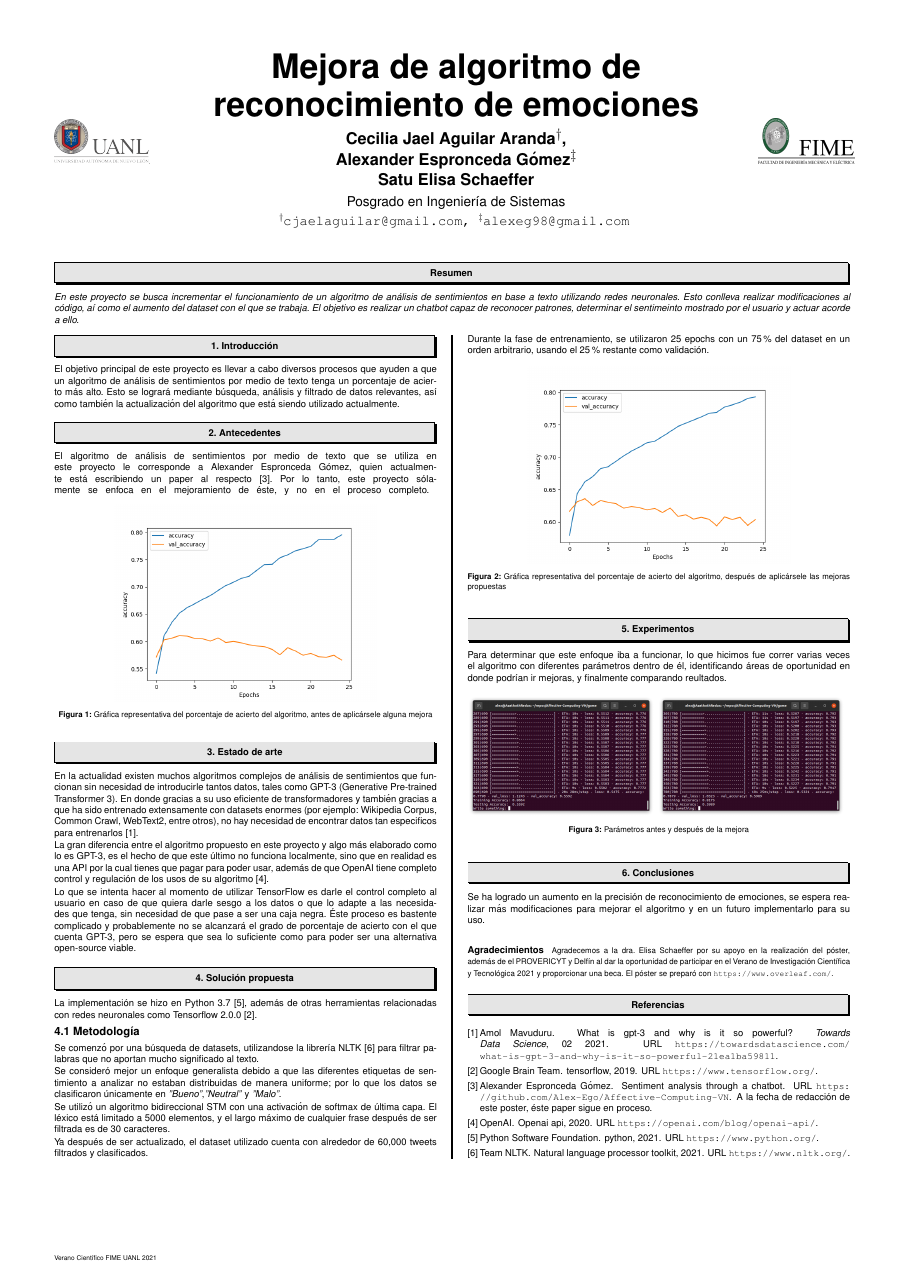
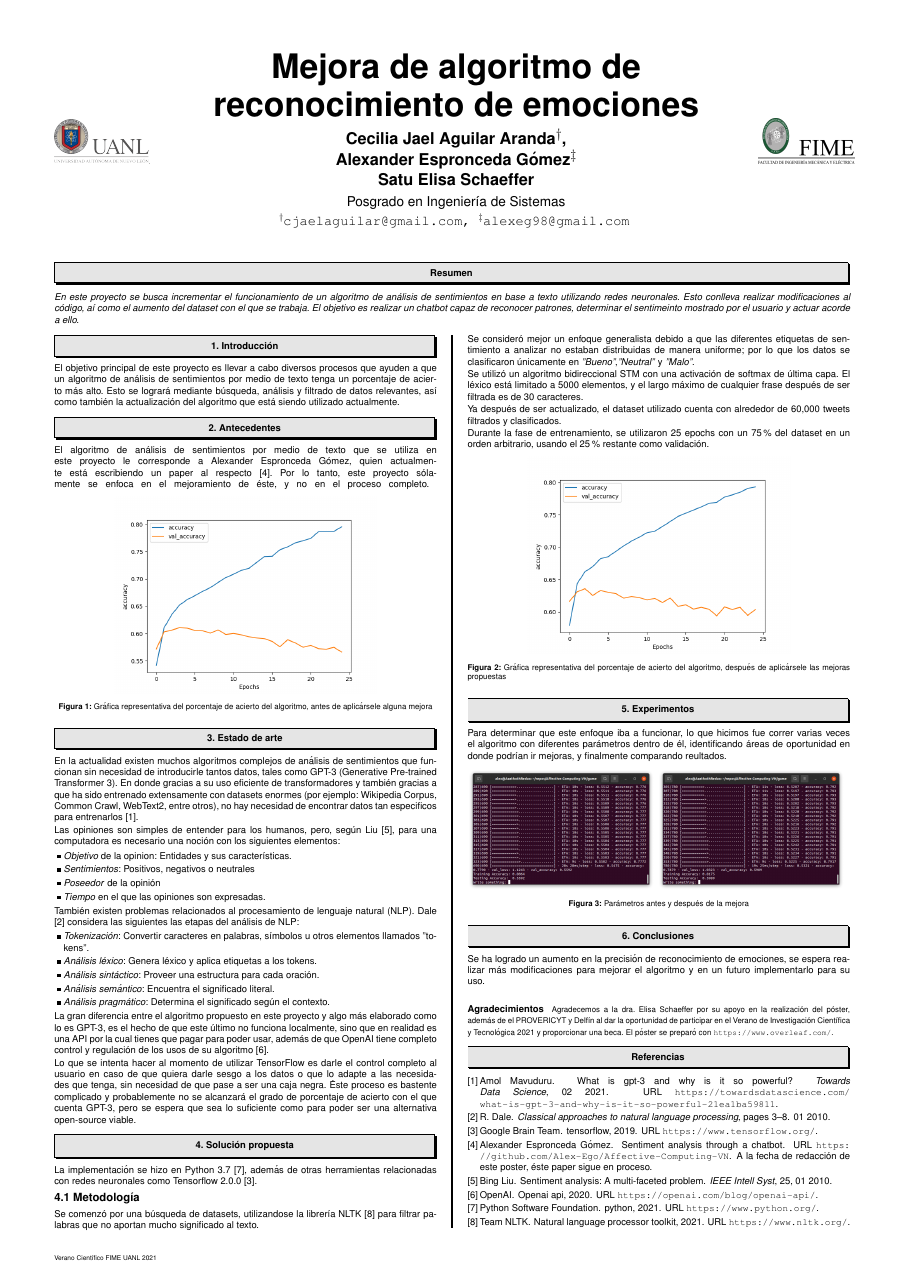
Before and after one commit to JaelAguilar/sentiment-poster, a LaTeX poster (main.tex): the whole page. Compiled offline with pdfLaTeX.

Commit message:
Agregar parte del estado del arte

```diff
--- a/main.tex
+++ b/main.tex
@@ -57,6 +57,24 @@ El algoritmo de análisis de sentimientos por medio de texto que se utiliza en e
 
 En la actualidad existen muchos algoritmos complejos de análisis de sentimientos que funcionan sin necesidad de introducirle tantos datos, tales como GPT-3 (Generative Pre-trained Transformer 3). En donde gracias a su uso eficiente de transformadores y también gracias a que ha sido entrenado extensamente con datasets enormes (por ejemplo: Wikipedia Corpus, Common Crawl, WebText2, entre otros), no hay necesidad de encontrar datos tan especificos para entrenarlos \citep{gpt3}.
 
+Las opiniones son simples de entender para los humanos, pero, según \citet{liu}, para una computadora es necesario una noción con los siguientes elementos:
+
+\begin{itemize}
+    \item \textit{Objetivo} de la opinion: Entidades y sus características.
+    \item \textit{Sentimientos}: Positivos, negativos o neutrales
+    \item \textit{Poseedor} de la opinión
+    \item \textit{Tiempo} en el que las opiniones son expresadas.
+\end{itemize}
+
+También existen problemas relacionados al procesamiento de lenguaje natural (NLP). \citet{Dale} considera las siguientes las etapas del análisis de NLP:
+\begin{itemize}
+    \item \textit{Tokenización}: Convertir caracteres en palabras, símbolos u otros elementos llamados "tokens".
+    \item \textit{Análisis léxico}: Genera léxico y aplica etiquetas a los tokens.
+    \item \textit{Análisis sintáctico}: Proveer una estructura para cada oración.
+    \item \textit{Análisis semántico}: Encuentra el significado literal.
+    \item \textit{Análisis pragmático}: Determina el significado según el contexto.
+\end{itemize}
+
 La gran diferencia entre el algoritmo propuesto en este proyecto y algo más elaborado como lo es GPT-3, es el hecho de que este último no funciona localmente, sino que en realidad es una API por la cual tienes que pagar para poder usar, además de que OpenAI tiene completo control y regulación de los usos de su algoritmo \citep{openai}.
 
 Lo que se intenta hacer al momento de utilizar TensorFlow es darle el control completo al usuario en caso de que quiera darle sesgo a los datos o que lo adapte a las necesidades que tenga, sin necesidad de que pase a ser una caja negra. Éste proceso es bastente complicado y probablemente no se alcanzará el grado de porcentaje de acierto con el que cuenta GPT-3, pero se espera que sea lo suficiente como para poder ser una alternativa open-source viable.
```
